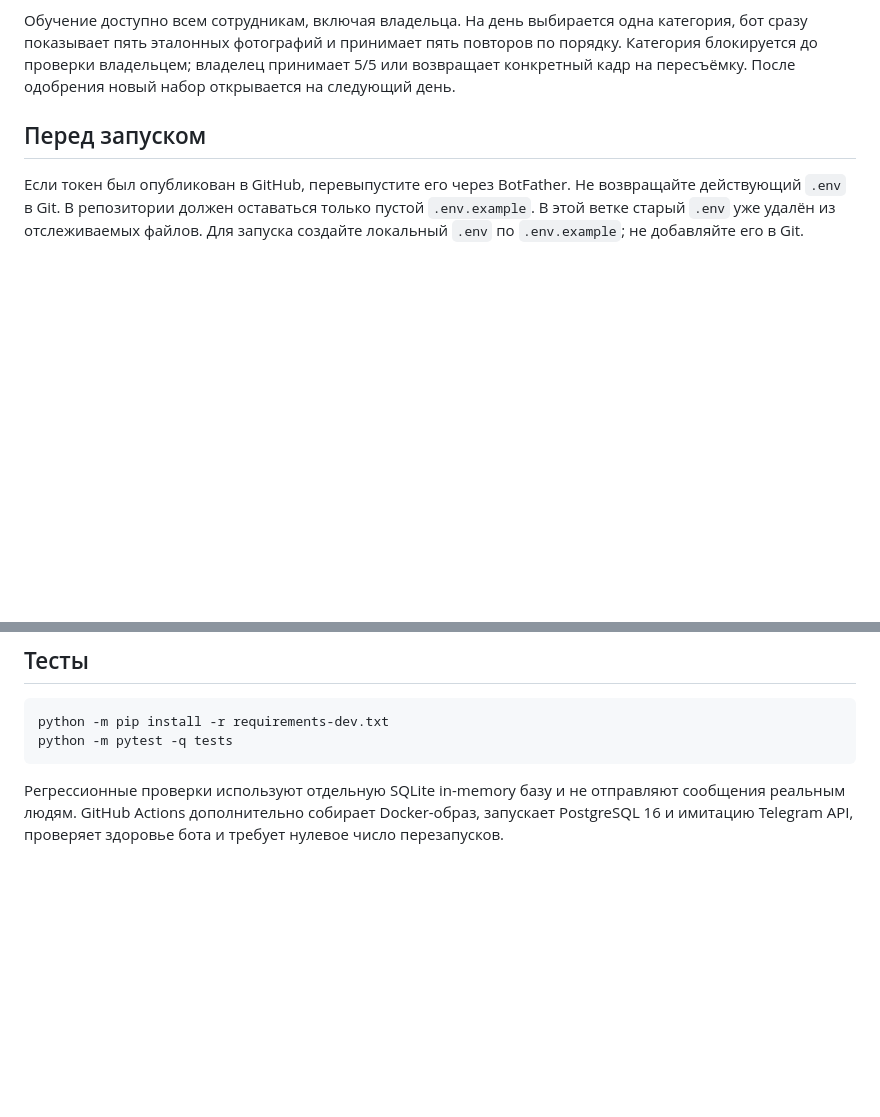
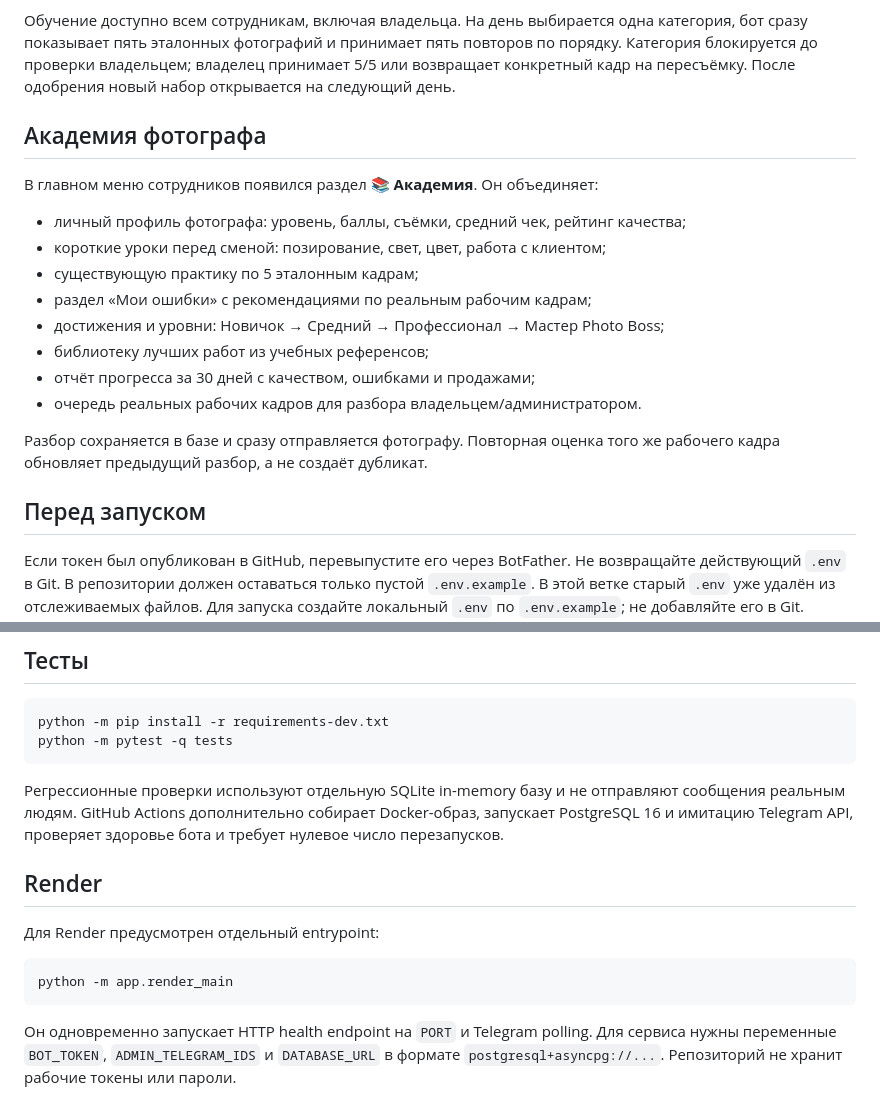
Before and after one commit to ibragimalievv-collab/Photo-boss, a Markdown page: README.md, 2 parts joined by grey strips. GitHub-like rendering; blank space fills up the shorter version.

Commit message:
docs: describe academy and Render deployment

````diff
--- a/README.md
+++ b/README.md
@@ -20,6 +20,22 @@ Python 3.12, aiogram 3.31, SQLAlchemy 2, PostgreSQL 16.
 бот сразу показывает пять эталонных фотографий и принимает пять повторов по порядку.
 Категория блокируется до проверки владельцем; владелец принимает 5/5 или возвращает
 конкретный кадр на пересъёмку. После одобрения новый набор открывается на следующий день.
+
+
+## Академия фотографа
+
+В главном меню сотрудников появился раздел **📚 Академия**. Он объединяет:
+
+- личный профиль фотографа: уровень, баллы, съёмки, средний чек, рейтинг качества;
+- короткие уроки перед сменой: позирование, свет, цвет, работа с клиентом;
+- существующую практику по 5 эталонным кадрам;
+- раздел «Мои ошибки» с рекомендациями по реальным рабочим кадрам;
+- достижения и уровни: Новичок → Средний → Профессионал → Мастер Photo Boss;
+- библиотеку лучших работ из учебных референсов;
+- отчёт прогресса за 30 дней с качеством, ошибками и продажами;
+- очередь реальных рабочих кадров для разбора владельцем/администратором.
+
+Разбор сохраняется в базе и сразу отправляется фотографу. Повторная оценка того же рабочего кадра обновляет предыдущий разбор, а не создаёт дубликат.
 
 ## Перед запуском
 
@@ -112,3 +128,17 @@ python -m pytest -q tests
 Регрессионные проверки используют отдельную SQLite in-memory базу и не отправляют сообщения
 реальным людям. GitHub Actions дополнительно собирает Docker-образ, запускает PostgreSQL 16
 и имитацию Telegram API, проверяет здоровье бота и требует нулевое число перезапусков.
+
+
+## Render
+
+Для Render предусмотрен отдельный entrypoint:
+
+```bash
+python -m app.render_main
+```
+
+Он одновременно запускает HTTP health endpoint на `PORT` и Telegram polling.
+Для сервиса нужны переменные `BOT_TOKEN`, `ADMIN_TELEGRAM_IDS` и
+`DATABASE_URL` в формате `postgresql+asyncpg://...`. Репозиторий не хранит
+рабочие токены или пароли.
````
